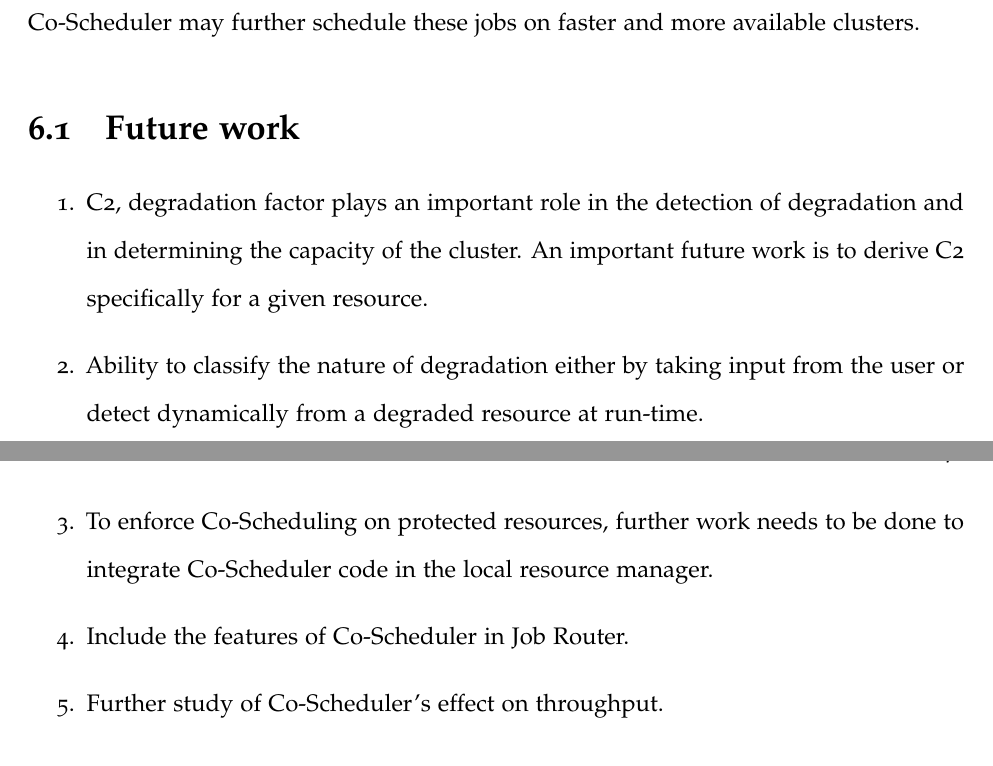
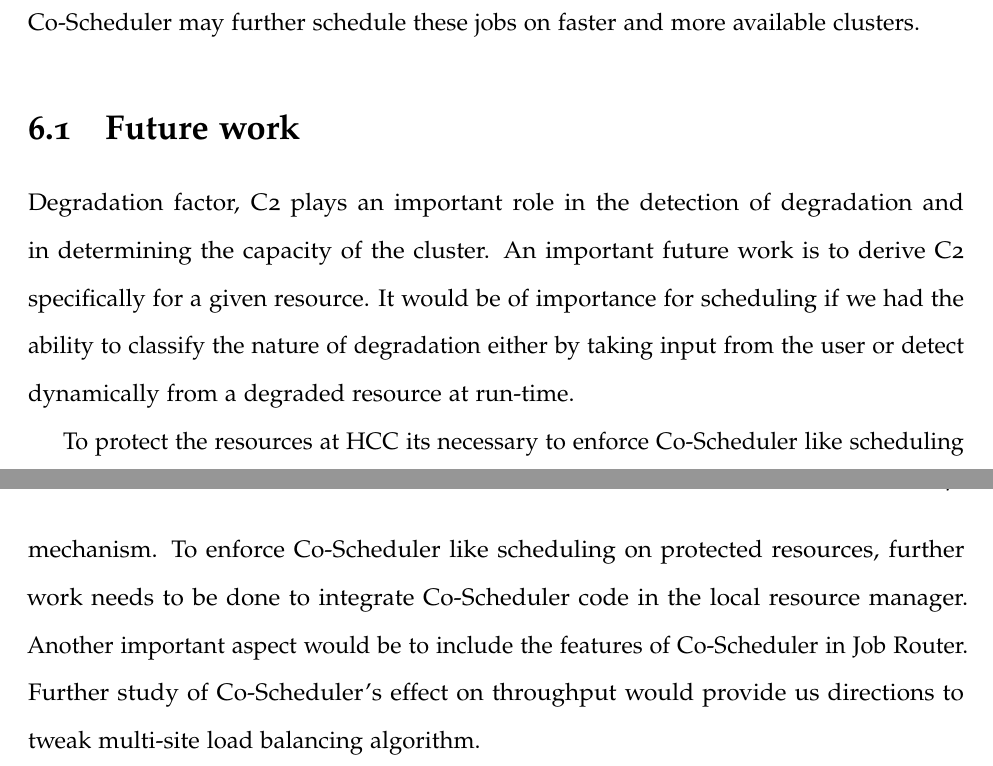
Before and after one commit to bytecar/KartikThesis, a LaTeX thesis (KartikThesis.tex): two parts of pages 47 and 48 of 51, joined at a grey line, cut so that both start at the same text. Compiled offline with pdfLaTeX.

Commit message:
graph bin width edits and future work layout modification.

```diff
--- a/KartikThesis.tex
+++ b/KartikThesis.tex
@@ -1140,14 +1140,11 @@ schedule these jobs on faster and more available clusters.
 
 \section{Future work}
 
-\begin{enumerate}
-  \item{C2, degradation factor plays an important role in the detection of degradation and in determining the capacity of the cluster. An important future
-  work is to derive C2 specifically for a given resource.}
-  \item{Ability to classify the nature of degradation either by taking input from the user or detect dynamically from a degraded resource at run-time.}
-  \item{To enforce Co-Scheduling on protected resources, further work needs to be done to integrate Co-Scheduler code  in the local resource manager.}
-  \item{Include the features of Co-Scheduler in Job Router.}
-  \item{Further study of Co-Scheduler's effect on throughput.}
-\end{enumerate}
+Degradation factor, C2 plays an important role in the detection of degradation and in determining the capacity of the cluster. An important future
+work is to derive C2 specifically for a given resource. It would be of importance for scheduling if we had the ability to classify the nature of degradation either by taking input from the user or detect dynamically from a degraded resource at run-time.
+
+To protect the resources at HCC its necessary to enforce Co-Scheduler like scheduling mechanism. To enforce Co-Scheduler like scheduling on protected resources, further work needs to be done to integrate Co-Scheduler code in the local resource manager. Another important aspect would be to include the features of Co-Scheduler in Job Router.
+Further study of Co-Scheduler's effect on throughput would provide us directions to tweak multi-site load balancing algorithm.
 
 %% backmatter is needed at the end of the main body of your thesis to
 %% set up page numbering correctly for the remainder of the thesis
```
Also changed, not shown: KartikThesis.pdf, images/nfs_coscheduler_tusker_histogram.pdf, images/nfs_tusker_histogram.pdf, KartikThesis.tex (6 more changed lines).
